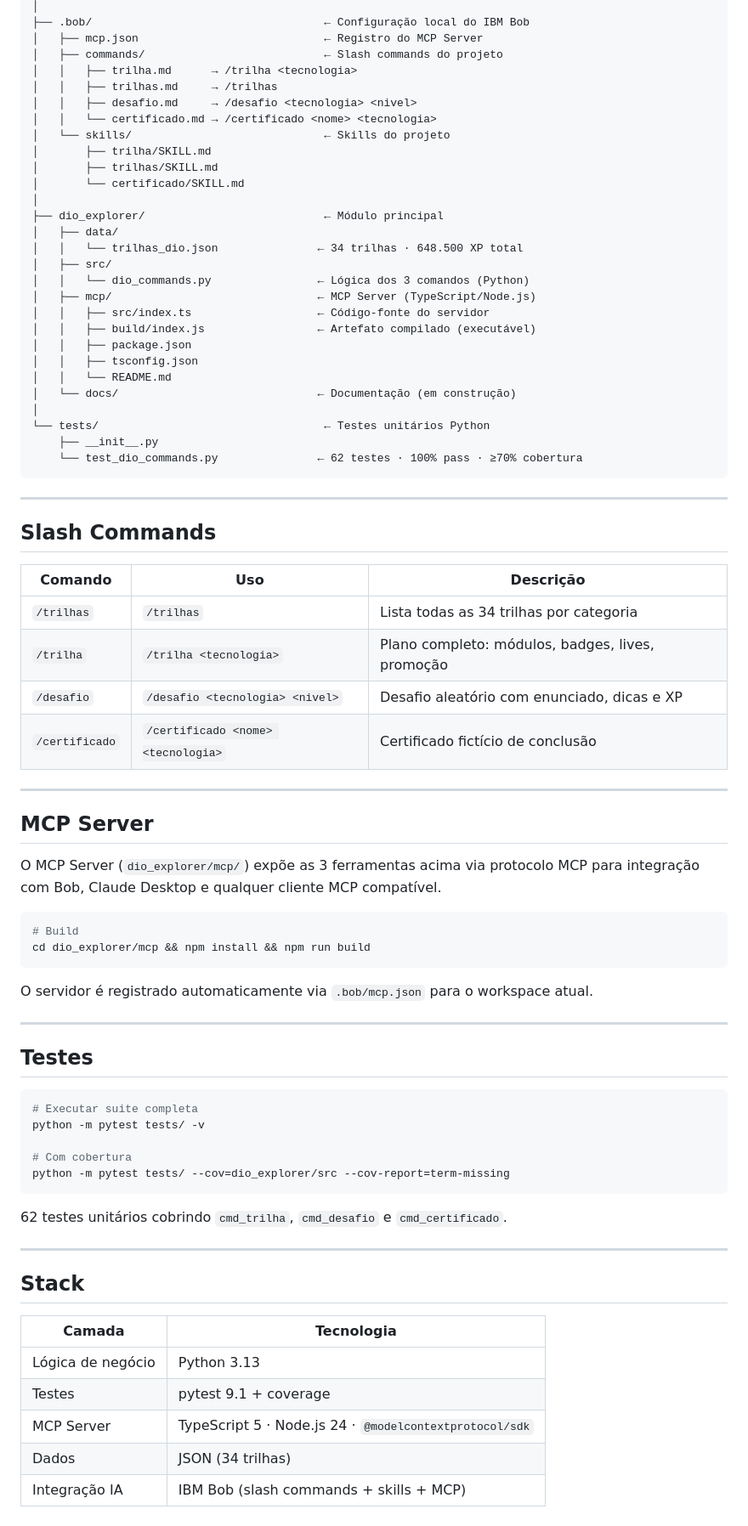
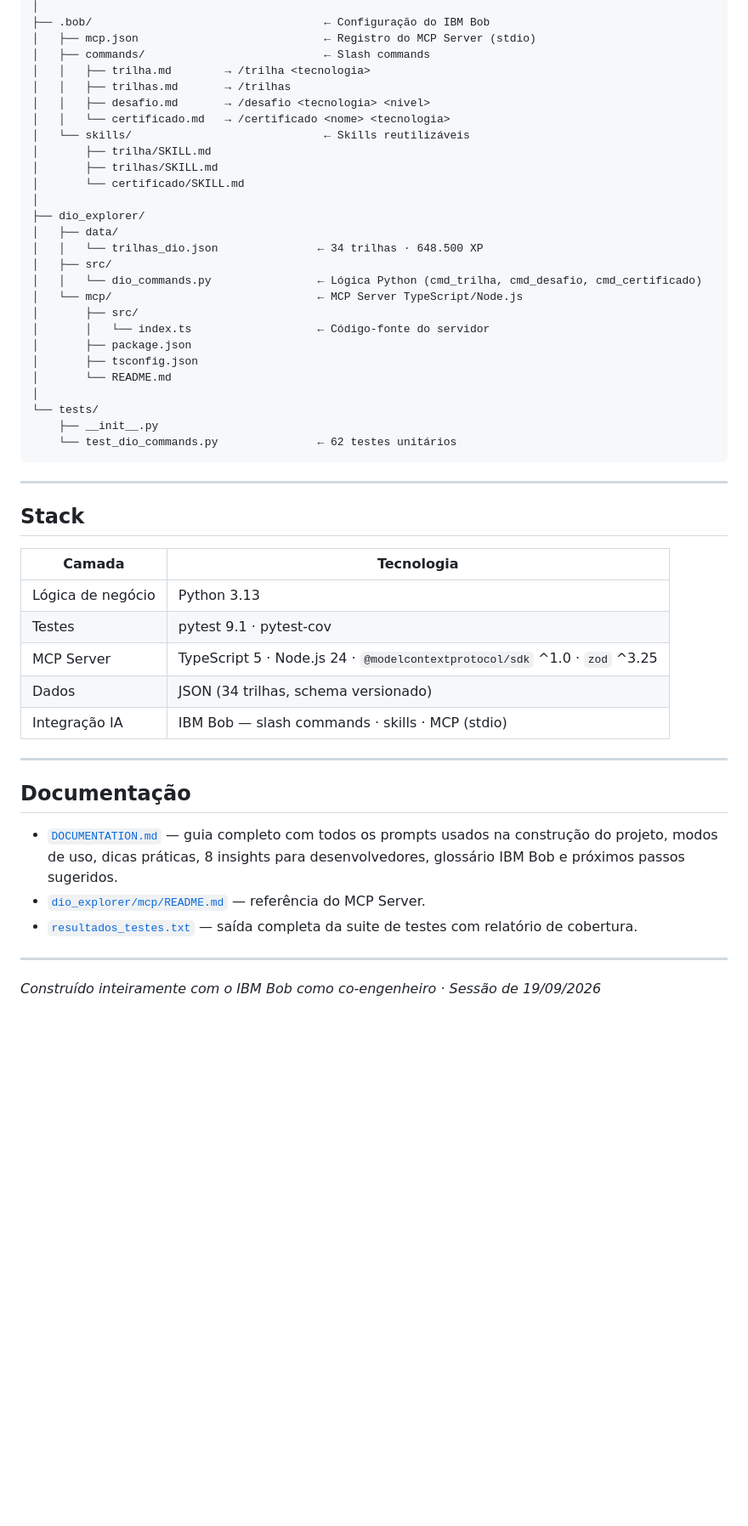
Before and after one commit to RafaelVSantanaDev/IBM_Bob_-_final_project, a Markdown page: README.md, the part around one of its changes. Shown at 85% size. Rendered like a GitHub page; blank space fills up the shorter version.

````diff
--- a/README.md
+++ b/README.md
@@ -24,71 +240,32 @@ IBM_Bob_-_Final_Project/
 │
-├── .bob/                                   ← Configuração local do IBM Bob
-│   ├── mcp.json                            ← Registro do MCP Server
-│   ├── commands/                           ← Slash commands do projeto
-│   │   ├── trilha.md      → /trilha <tecnologia>
-│   │   ├── trilhas.md     → /trilhas
-│   │   ├── desafio.md     → /desafio <tecnologia> <nivel>
-│   │   └── certificado.md → /certificado <nome> <tecnologia>
-│   └── skills/                             ← Skills do projeto
+├── .bob/                                   ← Configuração do IBM Bob
+│   ├── mcp.json                            ← Registro do MCP Server (stdio)
+│   ├── commands/                           ← Slash commands
+│   │   ├── trilha.md        → /trilha <tecnologia>
+│   │   ├── trilhas.md       → /trilhas
+│   │   ├── desafio.md       → /desafio <tecnologia> <nivel>
+│   │   └── certificado.md   → /certificado <nome> <tecnologia>
+│   └── skills/                             ← Skills reutilizáveis
 │       ├── trilha/SKILL.md
 │       ├── trilhas/SKILL.md
 │       └── certificado/SKILL.md
 │
-├── dio_explorer/                           ← Módulo principal
+├── dio_explorer/
 │   ├── data/
-│   │   └── trilhas_dio.json               ← 34 trilhas · 648.500 XP total
+│   │   └── trilhas_dio.json               ← 34 trilhas · 648.500 XP
 │   ├── src/
-│   │   └── dio_commands.py                ← Lógica dos 3 comandos (Python)
-│   ├── mcp/                               ← MCP Server (TypeScript/Node.js)
-│   │   ├── src/index.ts                   ← Código-fonte do servidor
-│   │   ├── build/index.js                 ← Artefato compilado (executável)
-│   │   ├── package.json
-│   │   ├── tsconfig.json
-│   │   └── README.md
-│   └── docs/                              ← Documentação (em construção)
+│   │   └── dio_commands.py                ← Lógica Python (cmd_trilha, cmd_desafio, cmd_certificado)
+│   └── mcp/                               ← MCP Server TypeScript/Node.js
+│       ├── src/
+│       │   └── index.ts                   ← Código-fonte do servidor
+│       ├── package.json
+│       ├── tsconfig.json
+│       └── README.md
 │
-└── tests/                                  ← Testes unitários Python
+└── tests/
     ├── __init__.py
-    └── test_dio_commands.py               ← 62 testes · 100% pass · ≥70% cobertura
+    └── test_dio_commands.py               ← 62 testes unitários
 ```
-
----
-
-## Slash Commands
-
-| Comando | Uso | Descrição |
-|---|---|---|
-| `/trilhas` | `/trilhas` | Lista todas as 34 trilhas por categoria |
-| `/trilha` | `/trilha <tecnologia>` | Plano completo: módulos, badges, lives, promoção |
-| `/desafio` | `/desafio <tecnologia> <nivel>` | Desafio aleatório com enunciado, dicas e XP |
-| `/certificado` | `/certificado <nome> <tecnologia>` | Certificado fictício de conclusão |
-
----
-
-## MCP Server
-
-O MCP Server (`dio_explorer/mcp/`) expõe as 3 ferramentas acima via protocolo MCP para integração com Bob, Claude Desktop e qualquer cliente MCP compatível.
-
-```bash
-# Build
-cd dio_explorer/mcp && npm install && npm run build
-```
-
-O servidor é registrado automaticamente via `.bob/mcp.json` para o workspace atual.
-
----
-
-## Testes
-
-```bash
-# Executar suite completa
-python -m pytest tests/ -v
-
-# Com cobertura
-python -m pytest tests/ --cov=dio_explorer/src --cov-report=term-missing
-```
-
-62 testes unitários cobrindo `cmd_trilha`, `cmd_desafio` e `cmd_certificado`.
 
 ---
 
@@ -97,7 +274,19 @@ python -m pytest tests/ --cov=dio_explorer/src --cov-report=term-missing
 | Camada | Tecnologia |
 |---|---|
 | Lógica de negócio | Python 3.13 |
-| Testes | pytest 9.1 + coverage |
-| MCP Server | TypeScript 5 · Node.js 24 · `@modelcontextprotocol/sdk` |
-| Dados | JSON (34 trilhas) |
-| Integração IA | IBM Bob (slash commands + skills + MCP) |
+| Testes | pytest 9.1 · pytest-cov |
+| MCP Server | TypeScript 5 · Node.js 24 · `@modelcontextprotocol/sdk` ^1.0 · `zod` ^3.25 |
+| Dados | JSON (34 trilhas, schema versionado) |
+| Integração IA | IBM Bob — slash commands · skills · MCP (stdio) |
+
+---
+
+## Documentação
+
+- [`DOCUMENTATION.md`](DOCUMENTATION.md) — guia completo com todos os prompts usados na construção do projeto, modos de uso, dicas práticas, 8 insights para desenvolvedores, glossário IBM Bob e próximos passos sugeridos.
+- [`dio_explorer/mcp/README.md`](dio_explorer/mcp/README.md) — referência do MCP Server.
+- [`resultados_testes.txt`](resultados_testes.txt) — saída completa da suite de testes com relatório de cobertura.
+
+---
+
+*Construído inteiramente com o IBM Bob como co-engenheiro · Sessão de 19/09/2026*
````
Also changed, not shown: other parts of README.md (+225 -9 lines).
